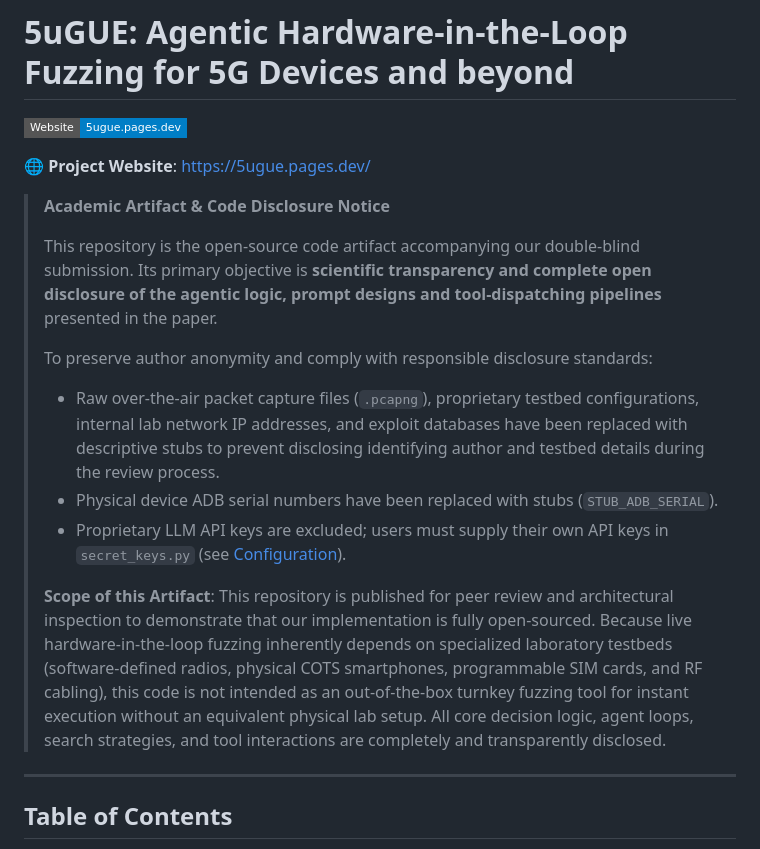
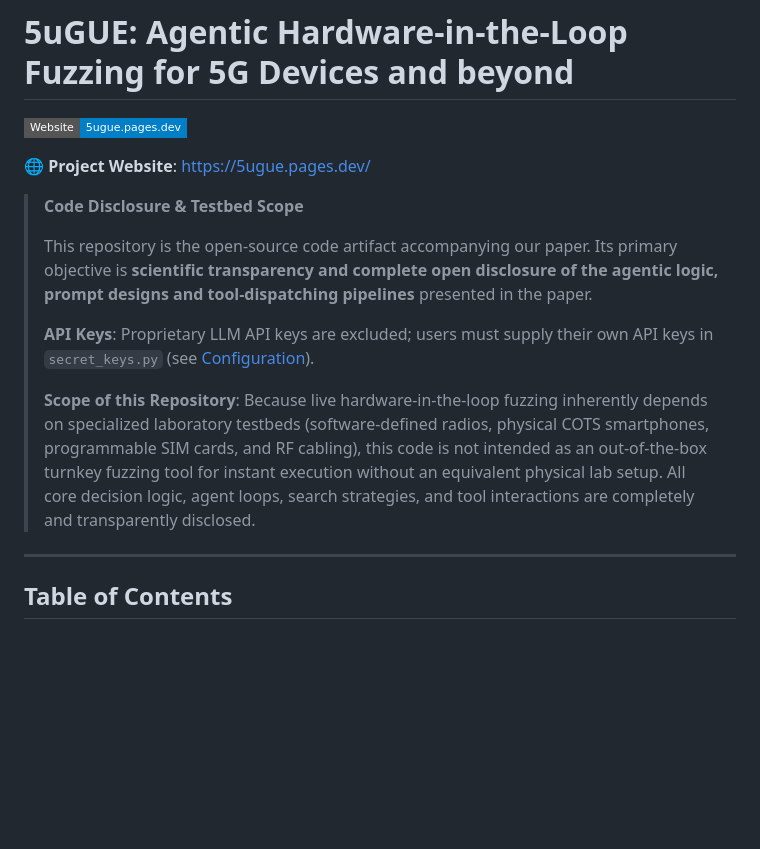
Before and after one commit to asset-group/5uGUE-release, a Markdown page: README.md, the part around the change. Rendered like a GitHub page; badges without logos; blank space fills up the shorter version.

Commit message:
Prepare for public release

```diff
--- a/README.md
+++ b/README.md
@@ -4,16 +4,13 @@
 
 🌐 **Project Website**: [https://5ugue.pages.dev/](https://5ugue.pages.dev/)
 
-> **Academic Artifact & Code Disclosure Notice**
+> **Code Disclosure & Testbed Scope**
 >
-> This repository is the open-source code artifact accompanying our double-blind submission. Its primary objective is **scientific transparency and complete open disclosure of the agentic logic, prompt designs and tool-dispatching pipelines** presented in the paper.
+> This repository is the open-source code artifact accompanying our paper. Its primary objective is **scientific transparency and complete open disclosure of the agentic logic, prompt designs and tool-dispatching pipelines** presented in the paper.
 >
-> To preserve author anonymity and comply with responsible disclosure standards:
-> - Raw over-the-air packet capture files (`.pcapng`), proprietary testbed configurations, internal lab network IP addresses, and exploit databases have been replaced with descriptive stubs to prevent disclosing identifying author and testbed details during the review process.
-> - Physical device ADB serial numbers have been replaced with stubs (`STUB_ADB_SERIAL`).
-> - Proprietary LLM API keys are excluded; users must supply their own API keys in `secret_keys.py` (see [Configuration](#configuration)).
+> **API Keys**: Proprietary LLM API keys are excluded; users must supply their own API keys in `secret_keys.py` (see [Configuration](#configuration)).
 >
-> **Scope of this Artifact**: This repository is published for peer review and architectural inspection to demonstrate that our implementation is fully open-sourced. Because live hardware-in-the-loop fuzzing inherently depends on specialized laboratory testbeds (software-defined radios, physical COTS smartphones, programmable SIM cards, and RF cabling), this code is not intended as an out-of-the-box turnkey fuzzing tool for instant execution without an equivalent physical lab setup. All core decision logic, agent loops, search strategies, and tool interactions are completely and transparently disclosed.
+> **Scope of this Repository**: Because live hardware-in-the-loop fuzzing inherently depends on specialized laboratory testbeds (software-defined radios, physical COTS smartphones, programmable SIM cards, and RF cabling), this code is not intended as an out-of-the-box turnkey fuzzing tool for instant execution without an equivalent physical lab setup. All core decision logic, agent loops, search strategies, and tool interactions are completely and transparently disclosed.
 
 ---
 
```
